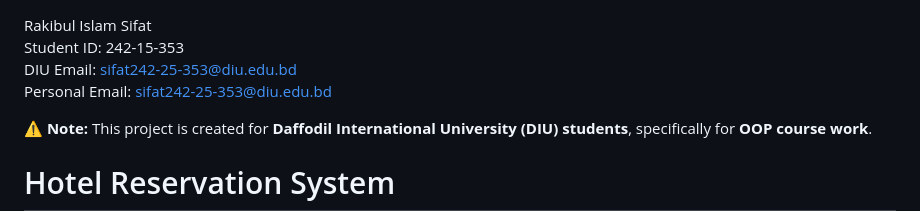
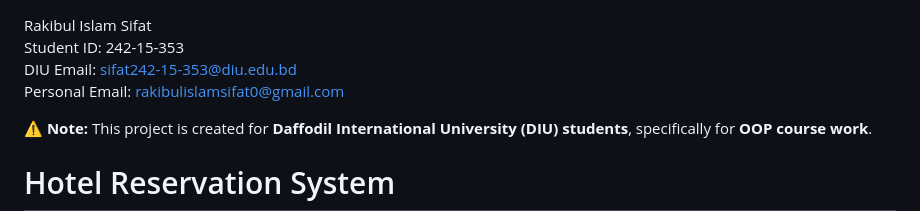
Before and after one commit to rakib-007/hotel-reservation-system, a Markdown page: README.md, the part around the change. GitHub-like rendering.

Commit message:
Update README emails and contacts

```diff
--- a/README.md
+++ b/README.md
@@ -1,7 +1,7 @@
 Rakibul Islam Sifat
 Student ID: 242-15-353
-DIU Email: sifat242-25-353@diu.edu.bd
-Personal Email: sifat242-25-353@diu.edu.bd
+DIU Email: sifat242-15-353@diu.edu.bd
+Personal Email: rakibulislamsifat0@gmail.com
 
 ⚠️ **Note:** This project is created for **Daffodil International University (DIU) students**, specifically for **OOP course work**.
 
```
